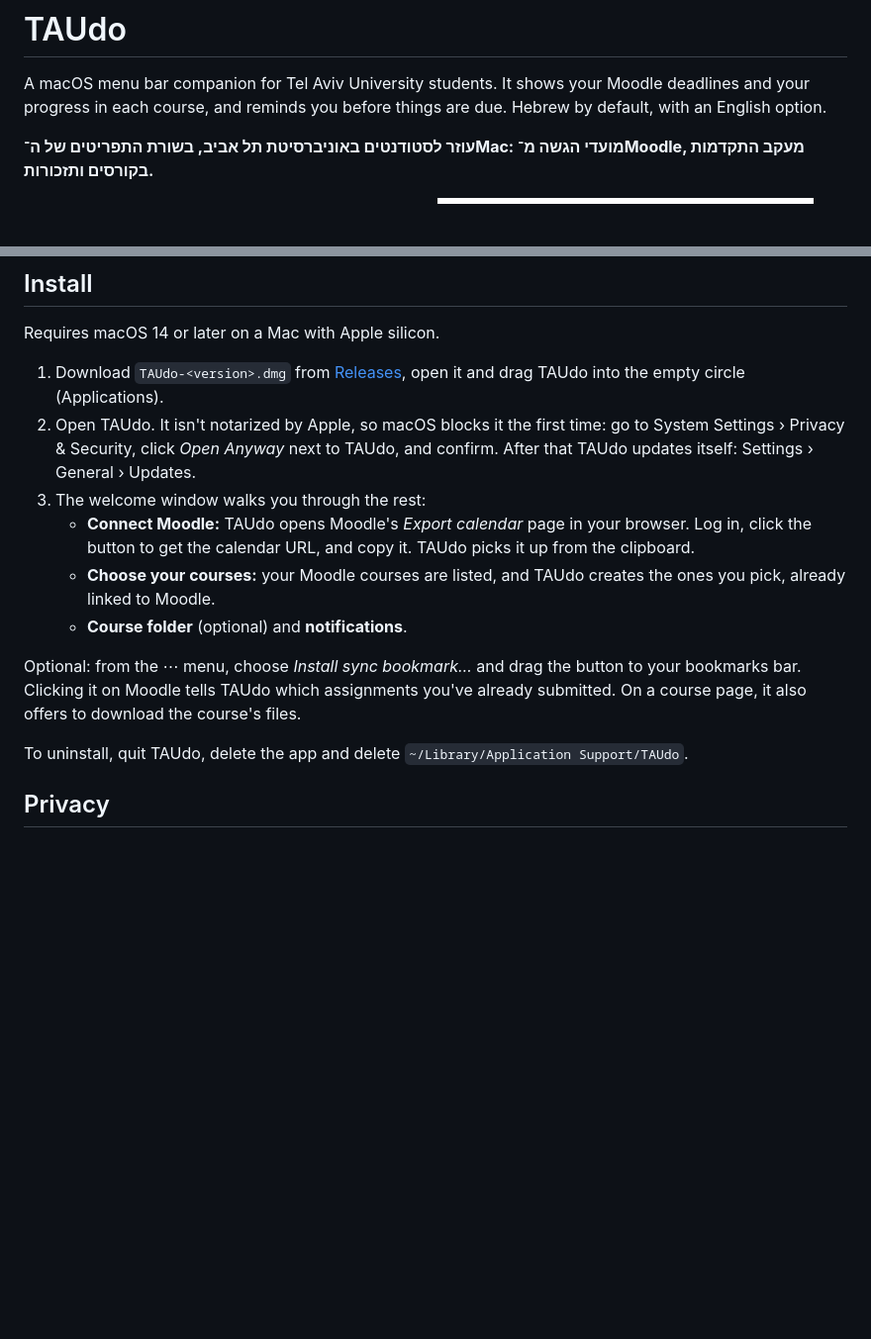
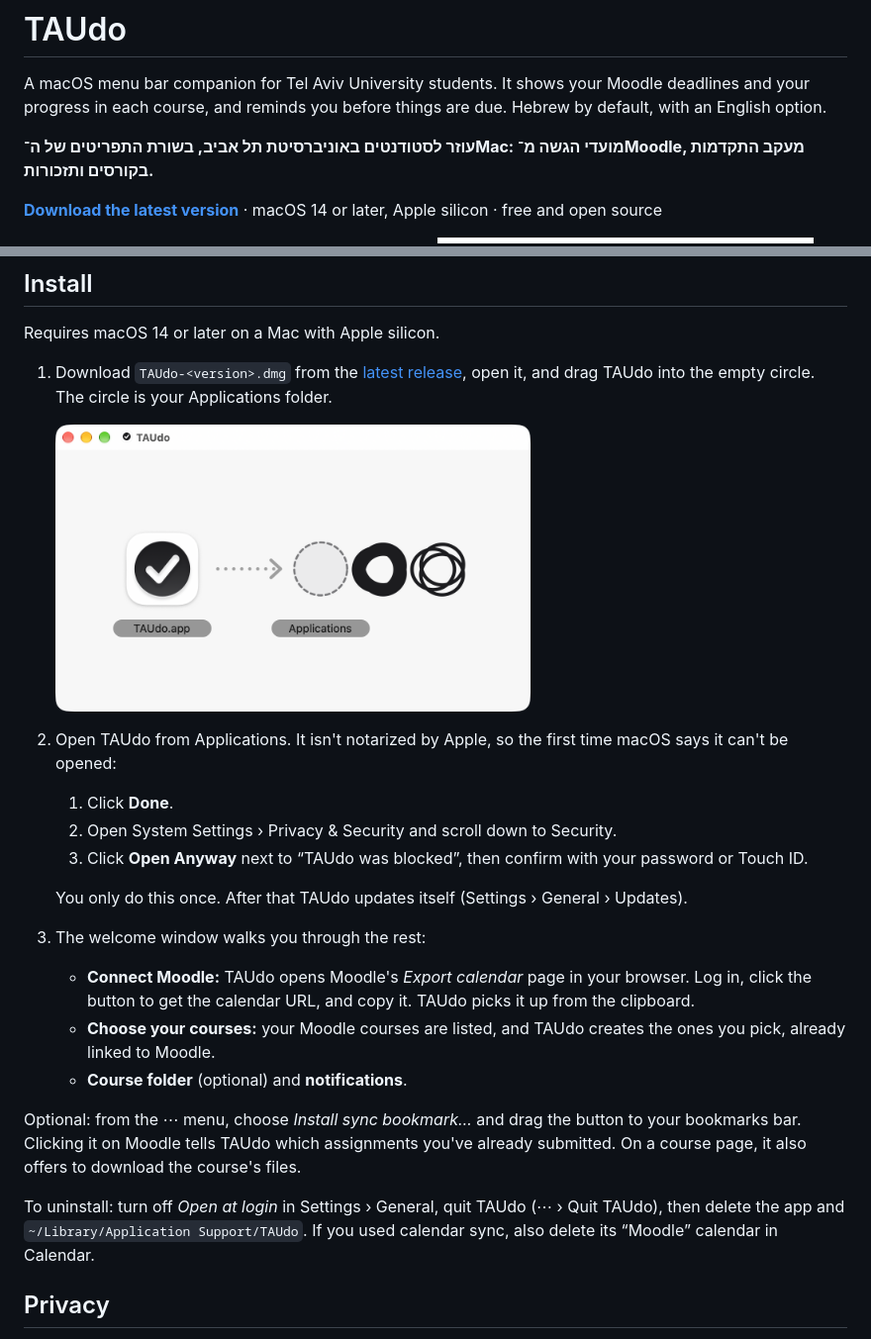
Before and after one commit to tom-bleher/TAUdo, a Markdown page: README.md, 2 parts joined by grey strips. Shown at 99% size. GitHub-like rendering; pictures changed too: assets/screenshots/install.png (added); blank space fills up the shorter version.

Commit message:
Improve the README's install guide
- Download link and requirements at the top
- A picture of the install window, explaining the empty circle
- Step-by-step Open Anyway for the first launch
- Fuller uninstall steps

Co-Authored-By: Claude Opus 5.5 <noreply@anthropic.com>

```diff
--- a/README.md
+++ b/README.md
@@ -10,6 +10,8 @@
 A macOS menu bar companion for Tel Aviv University students. It shows your Moodle deadlines and your progress in each course, and reminds you before things are due. Hebrew by default, with an English option.
 
 **עוזר לסטודנטים באוניברסיטת תל אביב, בשורת התפריטים של ה־Mac: מועדי הגשה מ־Moodle, מעקב התקדמות בקורסים ותזכורות.**
+
+**[Download the latest version](../../releases/latest)** · macOS 14 or later, Apple silicon · free and open source
 
 <p align="center">
   <img src="assets/screenshots/panel-due-he.png" width="380" alt="Due tab">
@@ -37,9 +39,16 @@ A macOS menu bar companion for Tel Aviv University students. It shows your Moodl
 
 Requires macOS 14 or later on a Mac with Apple silicon.
 
-1. Download `TAUdo-<version>.dmg` from [Releases](../../releases), open it and drag TAUdo into the empty circle (Applications).
-2. Open TAUdo. It isn't notarized by Apple, so macOS blocks it the first time: go to System Settings › Privacy & Security, click *Open Anyway* next to TAUdo, and confirm.
-   After that TAUdo updates itself: Settings › General › Updates.
+1. Download `TAUdo-<version>.dmg` from the [latest release](../../releases/latest), open it, and drag TAUdo into the empty circle. The circle is your Applications folder.
+
+   <img src="assets/screenshots/install.png" width="480" alt="The install window: drag the TAUdo icon into the empty circle">
+
+2. Open TAUdo from Applications. It isn't notarized by Apple, so the first time macOS says it can't be opened:
+   1. Click **Done**.
+   2. Open System Settings › Privacy & Security and scroll down to Security.
+   3. Click **Open Anyway** next to “TAUdo was blocked”, then confirm with your password or Touch ID.
+
+   You only do this once. After that TAUdo updates itself (Settings › General › Updates).
 3. The welcome window walks you through the rest:
    - **Connect Moodle:** TAUdo opens Moodle's *Export calendar* page in your browser. Log in, click the button to get the calendar URL, and copy it. TAUdo picks it up from the clipboard.
    - **Choose your courses:** your Moodle courses are listed, and TAUdo creates the ones you pick, already linked to Moodle.
@@ -47,7 +56,7 @@ Requires macOS 14 or later on a Mac with Apple silicon.
 
 Optional: from the ⋯ menu, choose *Install sync bookmark…* and drag the button to your bookmarks bar. Clicking it on Moodle tells TAUdo which assignments you've already submitted. On a course page, it also offers to download the course's files.
 
-To uninstall, quit TAUdo, delete the app and delete `~/Library/Application Support/TAUdo`.
+To uninstall: turn off *Open at login* in Settings › General, quit TAUdo (⋯ › Quit TAUdo), then delete the app and `~/Library/Application Support/TAUdo`. If you used calendar sync, also delete its “Moodle” calendar in Calendar.
 
 ## Privacy
 
```
